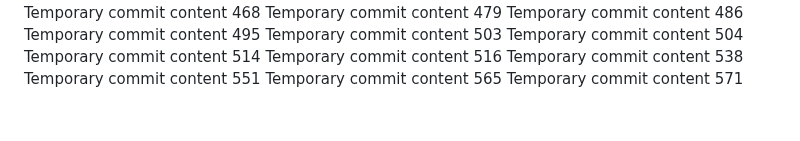
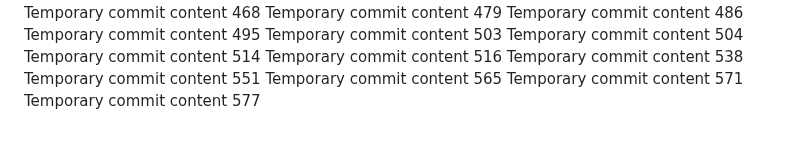
Before and after one commit to andreapozzan/WorkFlowX, a Markdown page: report.md, the part around the change. Rendered like a GitHub page.

Commit message:
Updated project documentation

```diff
--- a/report.md
+++ b/report.md
@@ -151,3 +151,4 @@ Temporary commit content 538
 Temporary commit content 551
 Temporary commit content 565
 Temporary commit content 571
+Temporary commit content 577
```
